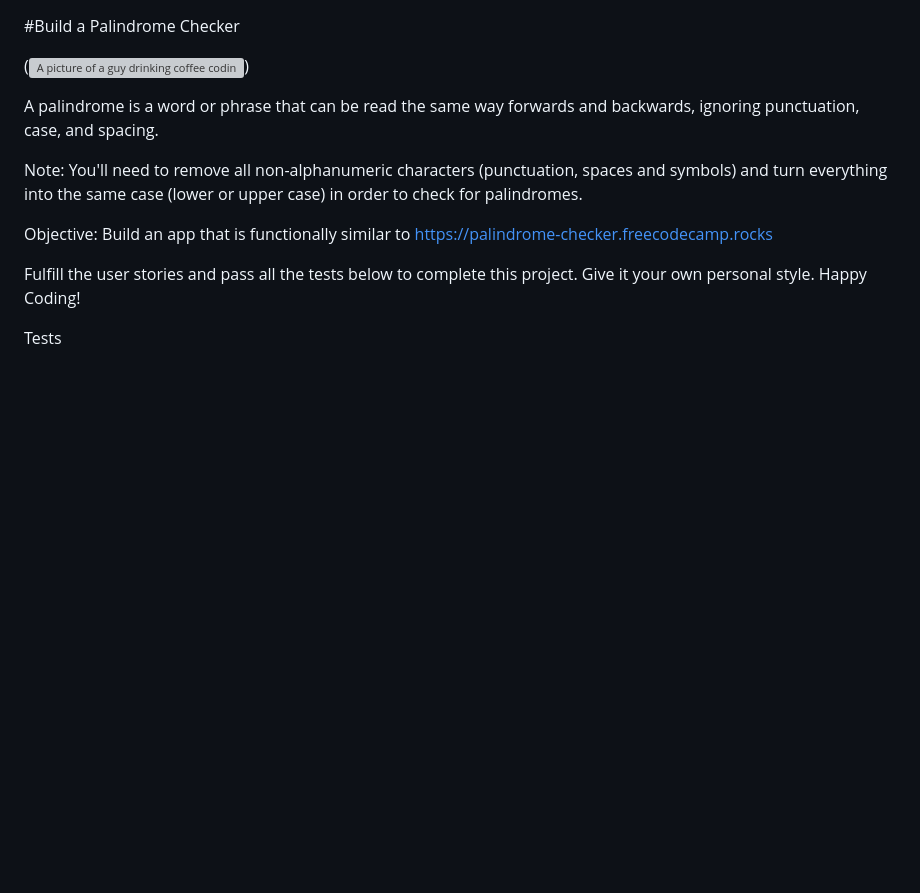
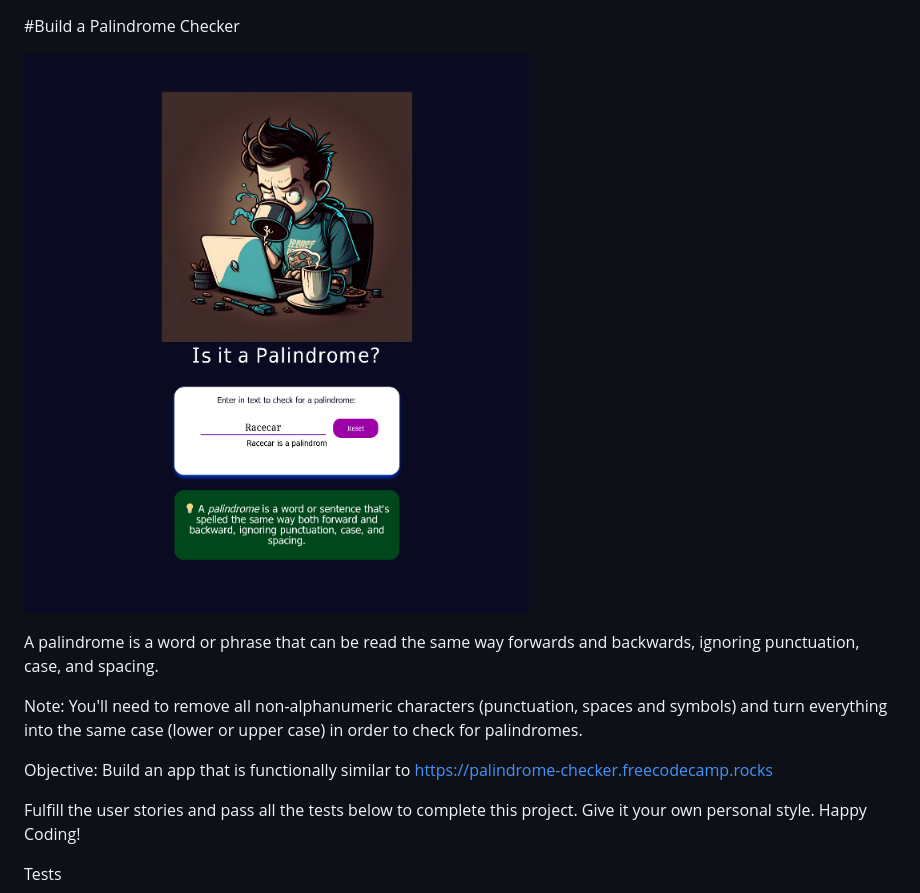
Before and after one commit to Web-Dev-Codi/Palindrome-Checker, a Markdown page: README.md, the part around the change. Drawn GitHub-style; pictures changed too: images/readmepng.png (added); blank space fills up the shorter version; grey boxes are pictures that could not be loaded.

Commit message:
docs(app): README Updated

```diff
--- a/README.md
+++ b/README.md
@@ -1,6 +1,7 @@
 #Build a Palindrome Checker
 
-(![A picture of a guy drinking coffee coding](coffeeguy.png))
+
+![A picture of a guy drinking coffee coding](images/readmepng.png)
 
 A palindrome is a word or phrase that can be read the same way forwards and backwards, ignoring punctuation, case, and spacing.
 
```
Also changed, not shown: images/coffeeguy.png (deleted).
